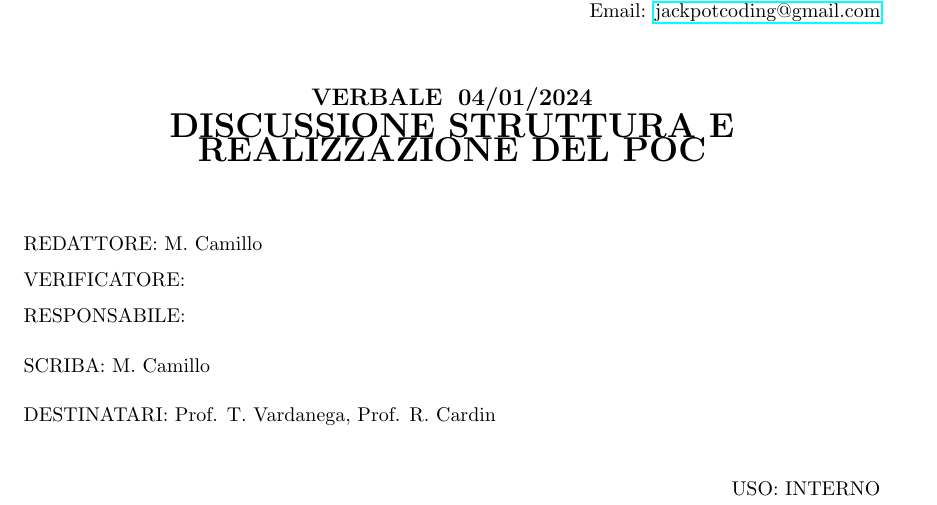
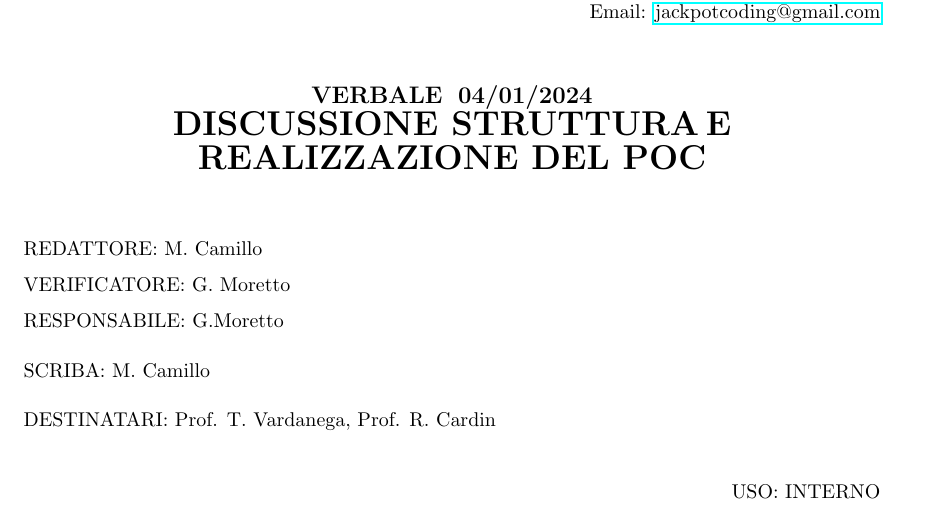
Before and after one commit to Jackpot-Coding/chatSQL, a LaTeX document (docs/src/interni/verbali/2024-01-04-v1.0.tex): part of page 1 of 2, cut so that both start at the same text. Compiled offline with pdfLaTeX.

Commit message:
Verifica verbale

```diff
--- a/docs/src/interni/verbali/2024-01-04-v1.0.tex
+++ b/docs/src/interni/verbali/2024-01-04-v1.0.tex
@@ -86,7 +86,9 @@
 	\begin{center}
 		\textbf{\large VERBALE }
 		\textbf{\large 04/01/2024} \\
-		\textbf{\LARGE DISCUSSIONE STRUTTURA E REALIZZAZIONE DEL POC}
+		\textbf{\LARGE DISCUSSIONE STRUTTURA}
+			\vspace{5pt}
+		\textbf{\LARGE E REALIZZAZIONE DEL POC}
 	\end{center}
 	%END TITLE
 
@@ -95,8 +97,8 @@
 	\begin{flushleft}
 		\begin{spacing}{1.5}
 			REDATTORE: M. Camillo\\%INSERT HERE THE NAMES
-			VERIFICATORE: \\%INSERT HERE THE NAMES
-			RESPONSABILE: \\%INSERT HERE THE NAMES
+			VERIFICATORE: G. Moretto\\%INSERT HERE THE NAMES
+			RESPONSABILE: G.Moretto \\%INSERT HERE THE NAMES
 			\vspace{7pt}
 			SCRIBA: M. Camillo\\%INSERT HERE THE NAMES
 			\vspace{7pt}
```
Also changed, not shown: docs/interni/verbali/2024-01-04-v1.0.pdf (added).
